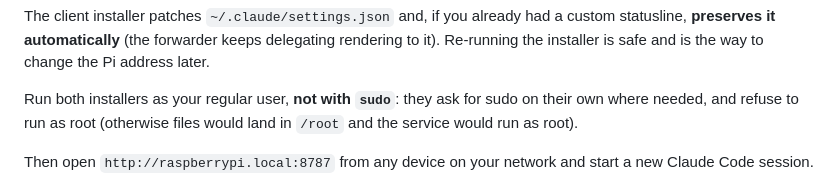
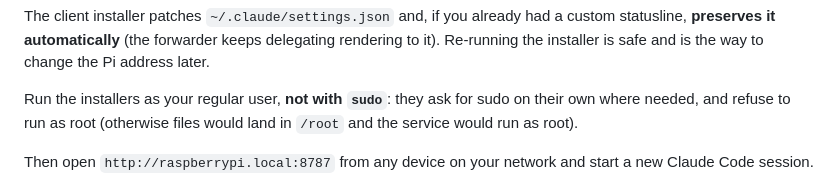
Before and after one commit to landoxfpv/claude-usage-monitor, a Markdown page: README.md, the part around the change. Drawn GitHub-style.

```diff
--- a/README.md
+++ b/README.md
@@ -70,7 +70,7 @@ a custom statusline, **preserves it automatically** (the forwarder keeps
 delegating rendering to it). Re-running the installer is safe and is the way
 to change the Pi address later.
 
-Run both installers as your regular user, **not with `sudo`**: they ask for
+Run the installers as your regular user, **not with `sudo`**: they ask for
 sudo on their own where needed, and refuse to run as root (otherwise files
 would land in `/root` and the service would run as root).
 
```
Also changed, not shown: README.it.md (+2 -2 lines).
